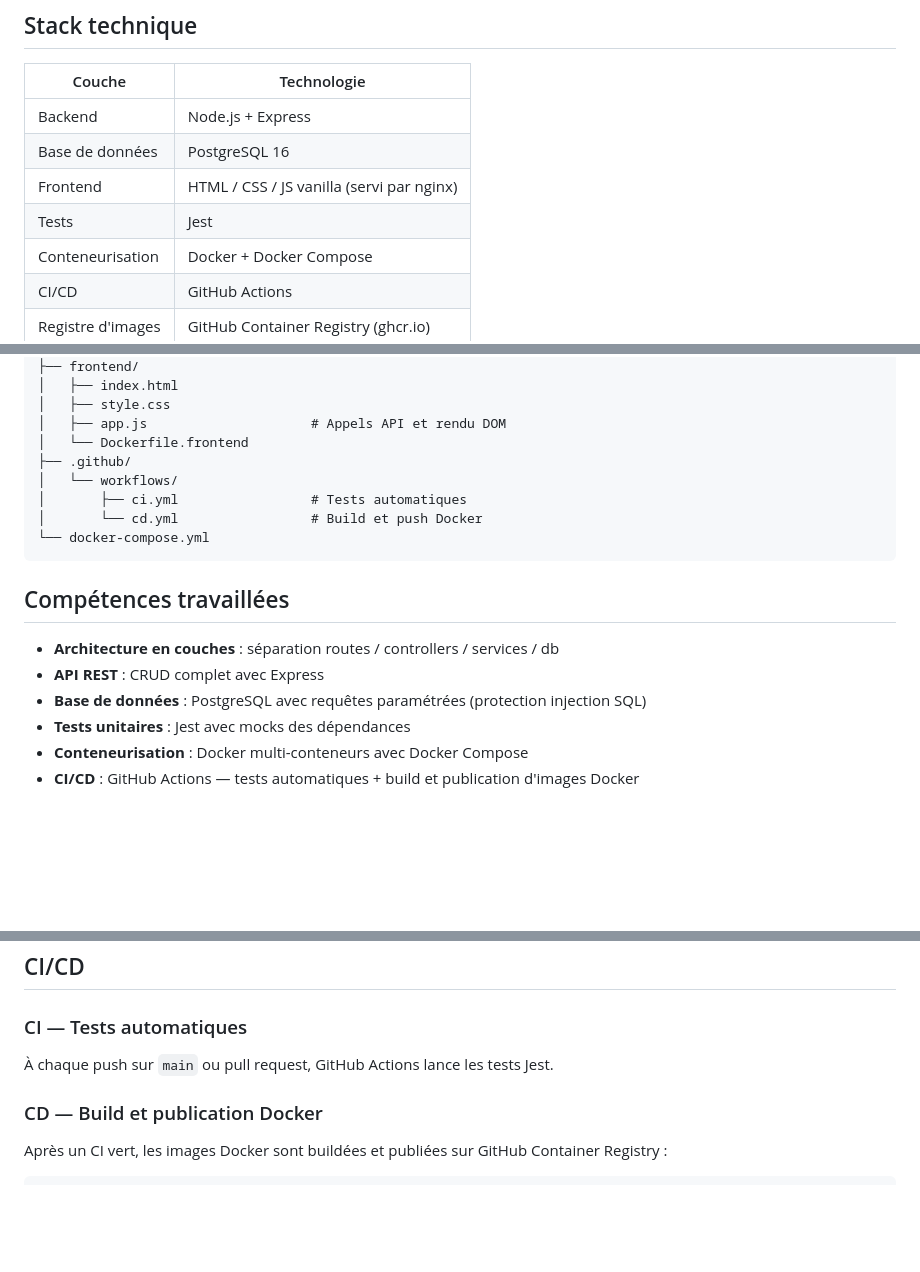
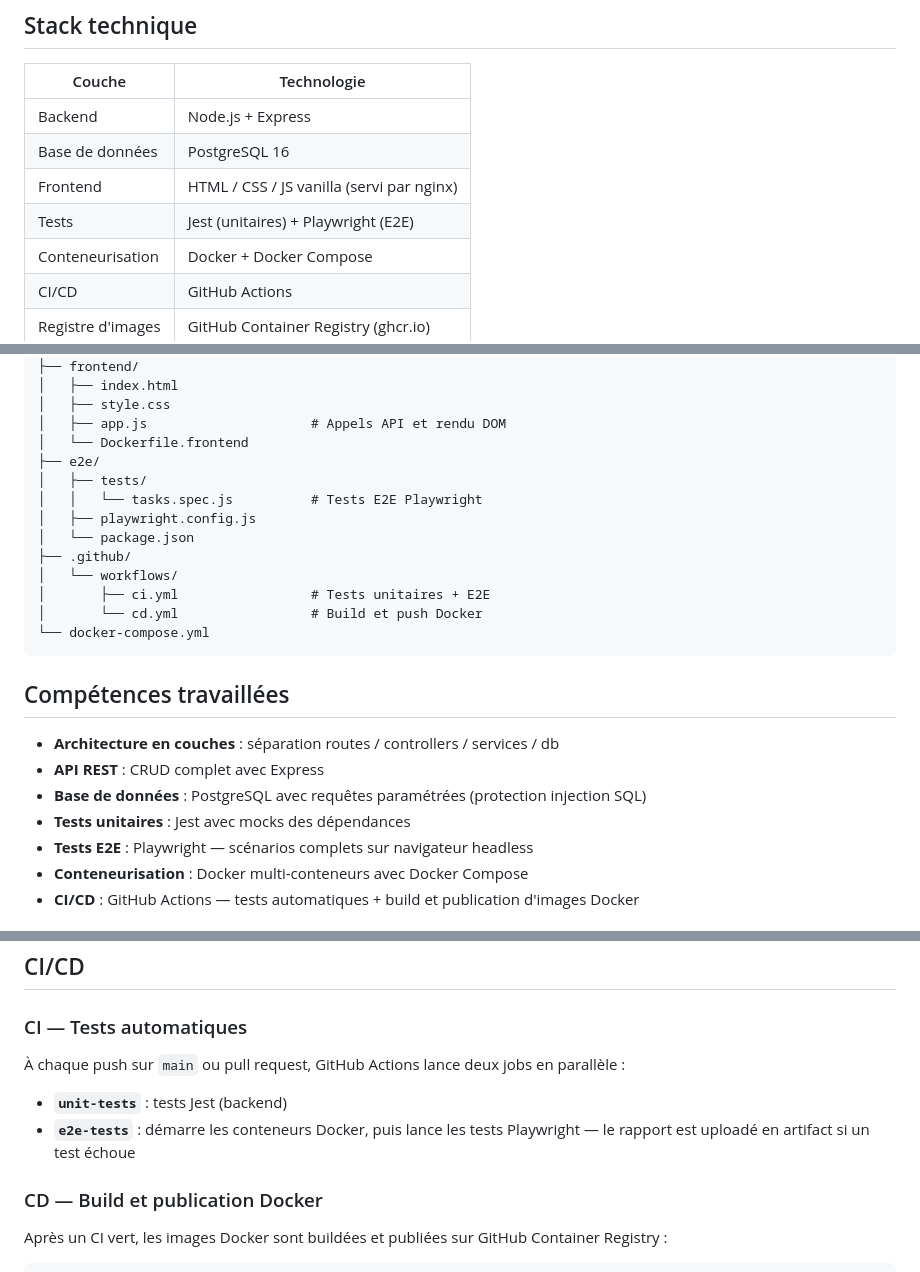
Before and after one commit to victormetral/todo-app, a Markdown page: README.md, 3 parts joined by grey strips. Rendered like a GitHub page; blank space fills up the shorter version.

Commit message:
Met à jour le README : Playwright dans la stack, structure e2e, CI en deux jobs

````diff
--- a/README.md
+++ b/README.md
@@ -9,7 +9,7 @@ Application de gestion de tâches fullstack, créée pour apprendre les bonnes p
 | Backend | Node.js + Express |
 | Base de données | PostgreSQL 16 |
 | Frontend | HTML / CSS / JS vanilla (servi par nginx) |
-| Tests | Jest |
+| Tests | Jest (unitaires) + Playwright (E2E) |
 | Conteneurisation | Docker + Docker Compose |
 | CI/CD | GitHub Actions |
 | Registre d'images | GitHub Container Registry (ghcr.io) |
@@ -135,9 +135,14 @@ todo-app/
 │   ├── style.css
 │   ├── app.js                     # Appels API et rendu DOM
 │   └── Dockerfile.frontend
+├── e2e/
+│   ├── tests/
+│   │   └── tasks.spec.js          # Tests E2E Playwright
+│   ├── playwright.config.js
+│   └── package.json
 ├── .github/
 │   └── workflows/
-│       ├── ci.yml                 # Tests automatiques
+│       ├── ci.yml                 # Tests unitaires + E2E
 │       └── cd.yml                 # Build et push Docker
 └── docker-compose.yml
 ```
@@ -148,6 +153,7 @@ todo-app/
 - **API REST** : CRUD complet avec Express
 - **Base de données** : PostgreSQL avec requêtes paramétrées (protection injection SQL)
 - **Tests unitaires** : Jest avec mocks des dépendances
+- **Tests E2E** : Playwright — scénarios complets sur navigateur headless
 - **Conteneurisation** : Docker multi-conteneurs avec Docker Compose
 - **CI/CD** : GitHub Actions — tests automatiques + build et publication d'images Docker
 
@@ -226,7 +232,10 @@ npm test
 
 ### CI — Tests automatiques
 
-À chaque push sur `main` ou pull request, GitHub Actions lance les tests Jest.
+À chaque push sur `main` ou pull request, GitHub Actions lance deux jobs en parallèle :
+
+- **`unit-tests`** : tests Jest (backend)
+- **`e2e-tests`** : démarre les conteneurs Docker, puis lance les tests Playwright — le rapport est uploadé en artifact si un test échoue
 
 ### CD — Build et publication Docker
 
````
